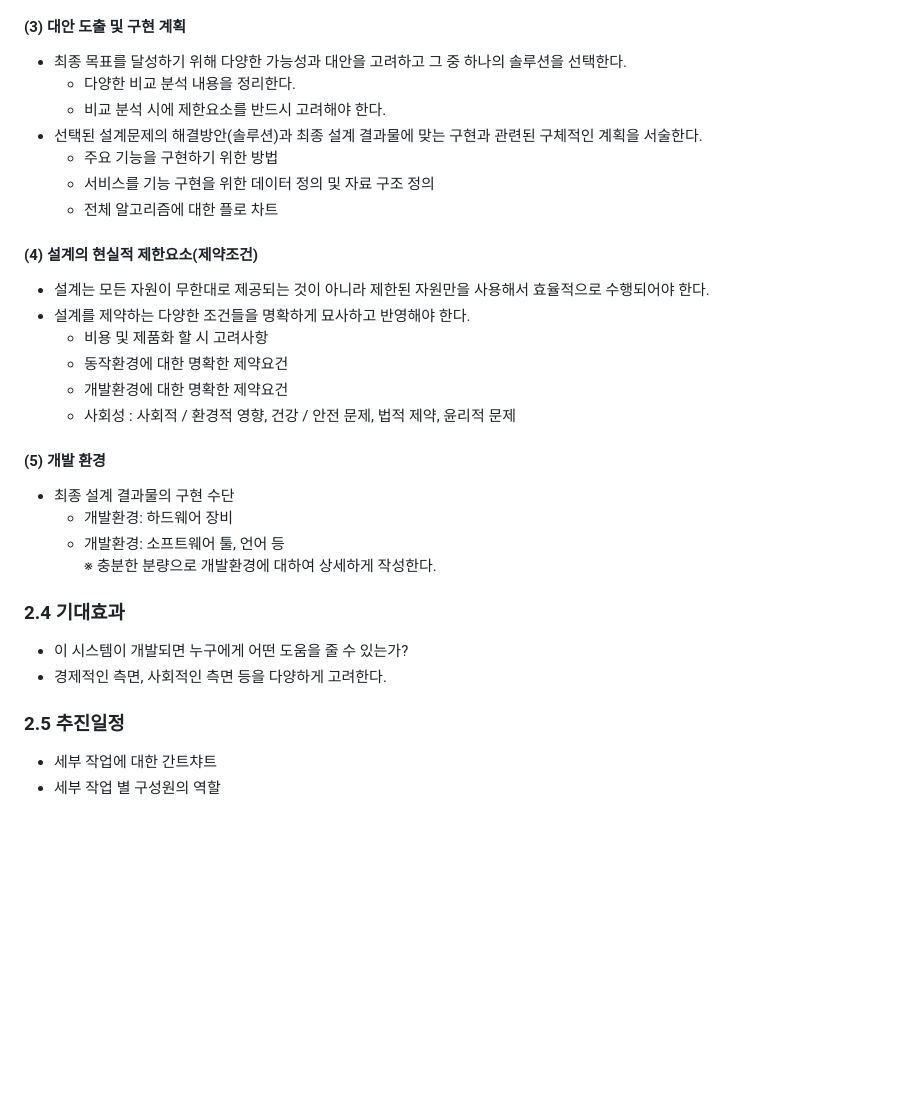
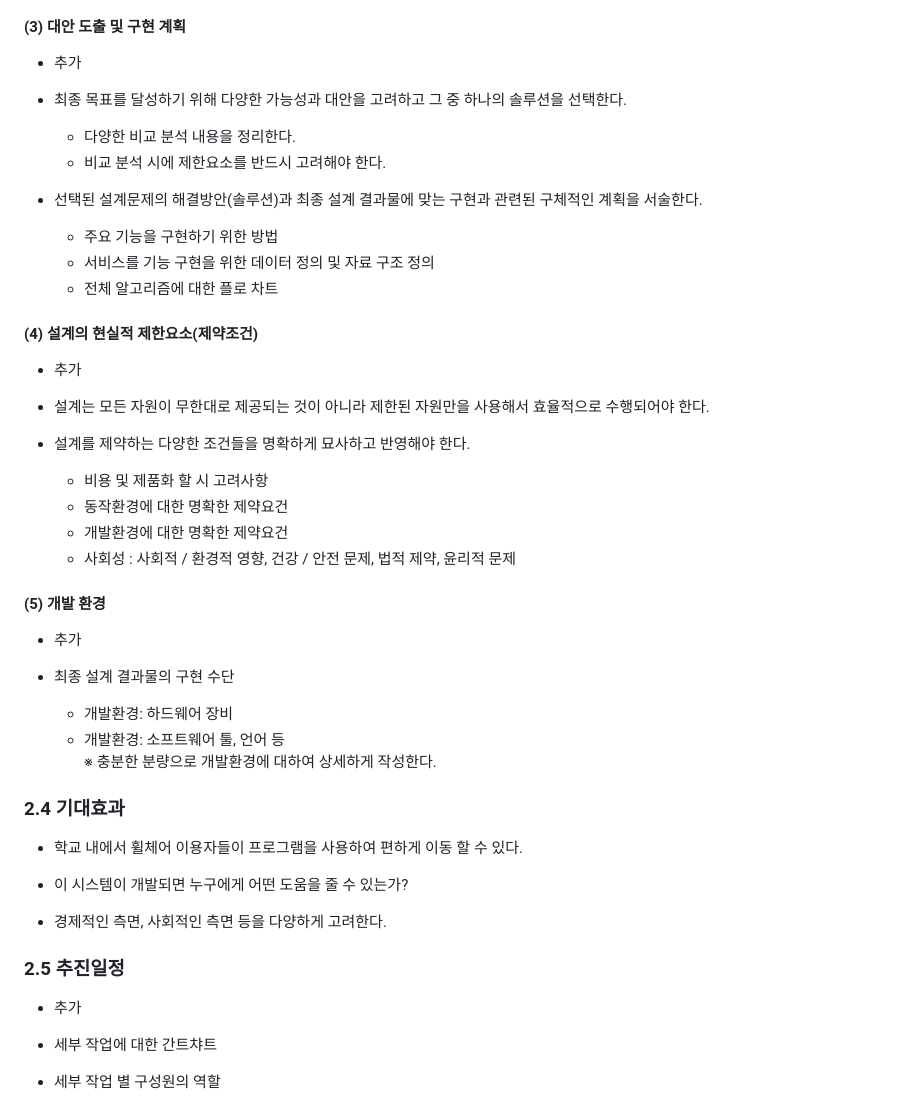
Before and after one commit to sholee-pt/OSSProjLSH, a Markdown page: Doc/1_1_OSSProj_10_SOUP_수행계획서.md, the part around one of its changes. Rendered like a GitHub page; blank space fills up the shorter version.

```diff
--- a/Doc/1_1_OSSProj_10_SOUP_수행계획서.md
+++ b/Doc/1_1_OSSProj_10_SOUP_수행계획서.md
@@ -64,6 +85,8 @@
 
 #### (3) 대안 도출 및 구현 계획
 
+* 추가
+
 * 최종 목표를 달성하기 위해 다양한 가능성과 대안을 고려하고 그 중 하나의 솔루션을 선택한다.
     * 다양한 비교 분석 내용을 정리한다.
     * 비교 분석 시에 제한요소를 반드시 고려해야 한다.
@@ -74,6 +97,8 @@
 
 #### (4) 설계의 현실적 제한요소(제약조건)
 
+* 추가
+
 * 설계는 모든 자원이 무한대로 제공되는 것이 아니라 제한된 자원만을 사용해서 효율적으로 수행되어야 한다.
 * 설계를 제약하는 다양한 조건들을 명확하게 묘사하고 반영해야 한다.
     * 비용 및 제품화 할 시 고려사항
@@ -83,6 +108,8 @@
 
 #### (5) 개발 환경
 
+* 추가
+
 * 최종 설계 결과물의 구현 수단
     * 개발환경: 하드웨어 장비
     * 개발환경: 소프트웨어 툴, 언어 등
@@ -90,10 +117,14 @@
 
 ### 2.4  기대효과
 
+* 학교 내에서 휠체어 이용자들이 프로그램을 사용하여 편하게 이동 할 수 있다.
+
 * 이 시스템이 개발되면 누구에게 어떤 도움을 줄 수 있는가?
 * 경제적인 측면, 사회적인 측면 등을 다양하게 고려한다.
 
 ### 2.5  추진일정
+
+* 추가
 
 * 세부 작업에 대한 간트챠트
 * 세부 작업 별 구성원의 역할
```
Also changed, not shown: other parts of Doc/1_1_OSSProj_10_SOUP_수행계획서.md (+22 -1 lines).
